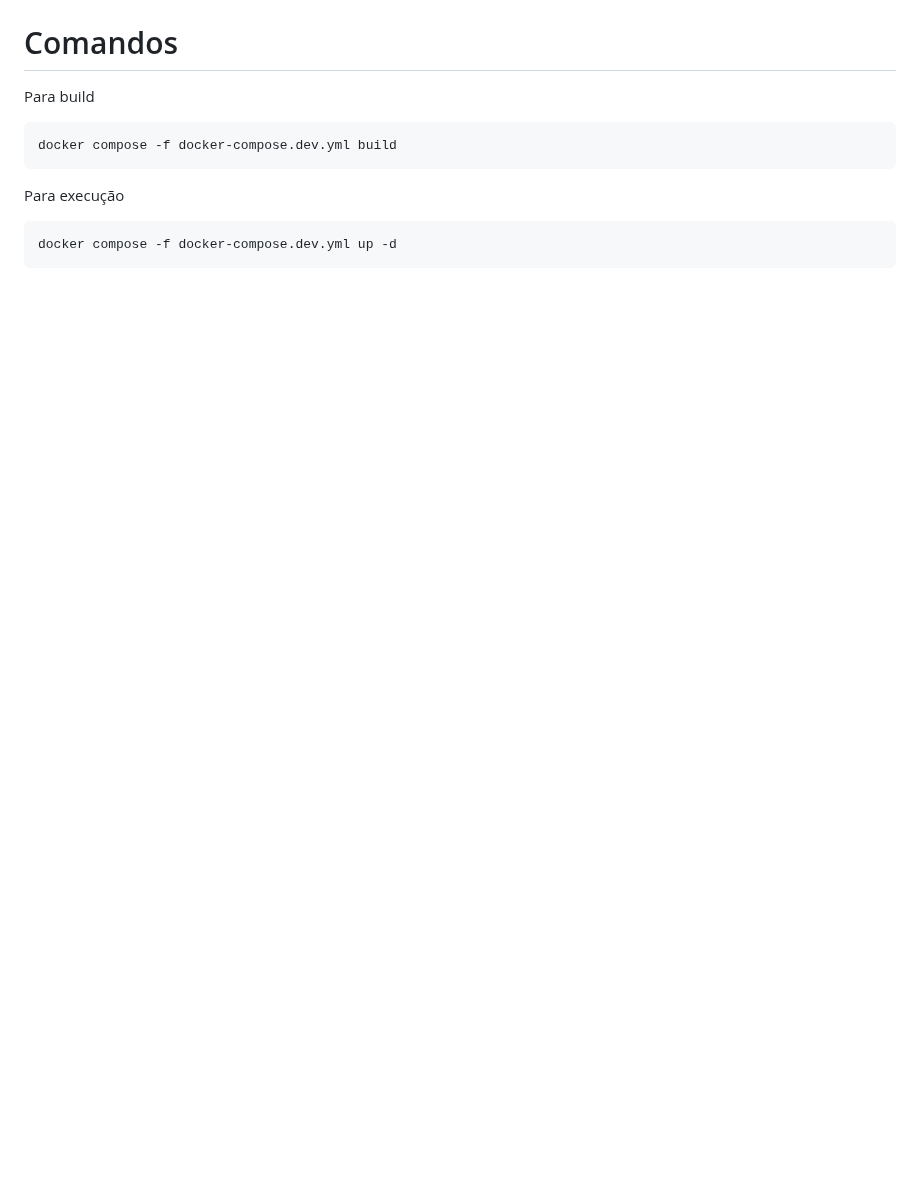
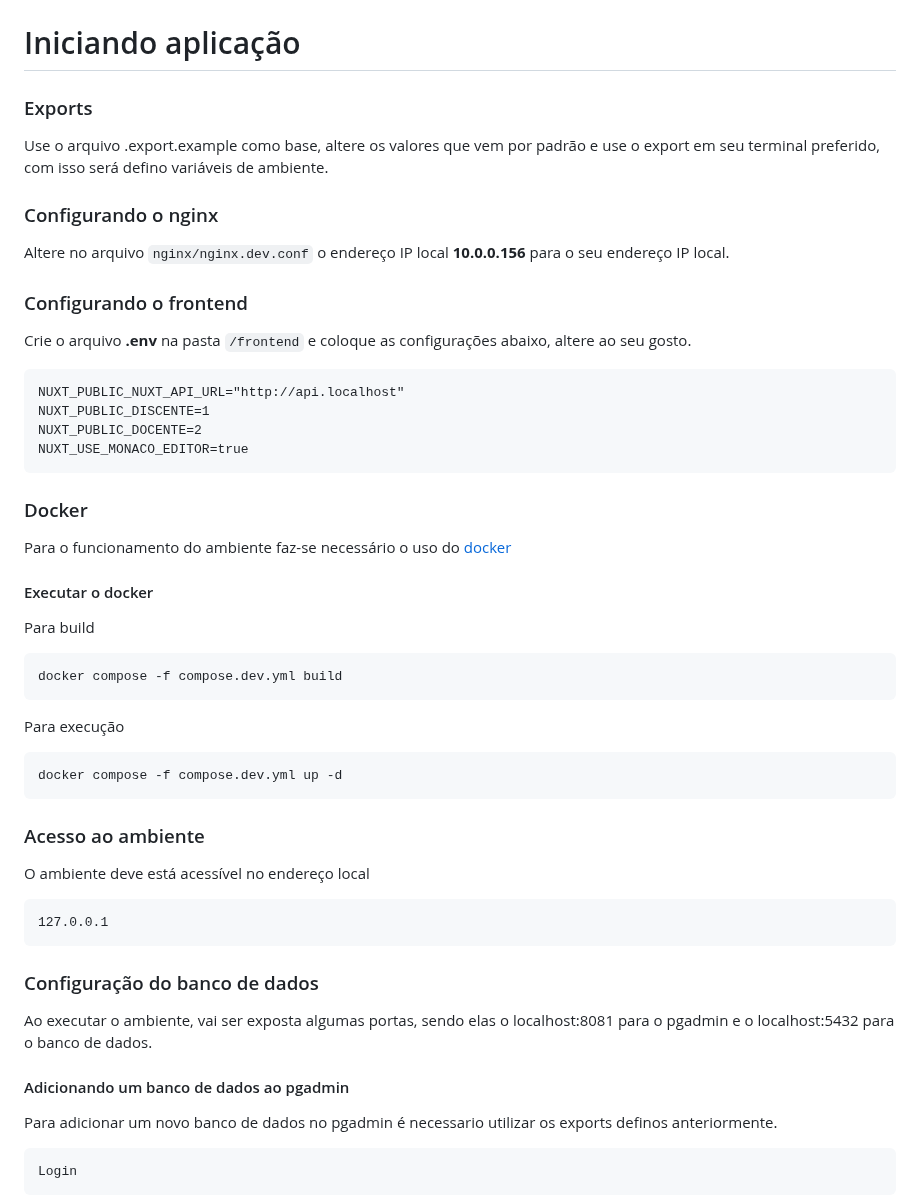
Before and after one commit to alfuveam/adhp, a Markdown page: README.md, the part around one of its changes. Drawn GitHub-style; blank space fills up the shorter version.

```diff
--- a/README.md
+++ b/README.md
@@ -15,12 +14,43 @@ Essa ferramenta tem a função de ajudar o instrutor, retirando o trabalho repet
     Discente Rota
 <img src="./assets/discente_rota_lista_exercicio.png">
 
-# Comandos
+# Iniciando aplicação
+### Exports
+Use o arquivo .export.example como base, altere os valores que vem por padrão e use o export em seu terminal preferido, com isso será defino variáveis de ambiente.
 
+### Configurando o nginx
+Altere no arquivo ``nginx/nginx.dev.conf`` o endereço IP local **10.0.0.156** para o seu endereço IP local.
+
+### Configurando o frontend
+Crie o arquivo **.env** na pasta ``/frontend`` e coloque as configurações abaixo, altere ao seu gosto.
+
+	NUXT_PUBLIC_NUXT_API_URL="http://api.localhost"
+	NUXT_PUBLIC_DISCENTE=1
+	NUXT_PUBLIC_DOCENTE=2
+	NUXT_USE_MONACO_EDITOR=true
+
+### Docker
+Para o funcionamento do ambiente faz-se necessário o uso do <a href="https://www.docker.com/">docker</a>
+
+#### Executar o docker
 Para build
 
-	docker compose -f docker-compose.dev.yml build
+	docker compose -f compose.dev.yml build
 
 Para execução
 
-	docker compose -f docker-compose.dev.yml up -d
+	docker compose -f compose.dev.yml up -d
+
+### Acesso ao ambiente
+O ambiente deve está acessível no endereço local
+
+	127.0.0.1
+
+### Configuração do banco de dados
+Ao executar o ambiente, vai ser exposta algumas portas, sendo elas o localhost:8081 para o pgadmin e o localhost:5432 para o banco de dados.
+
+#### Adicionando um banco de dados ao pgadmin
+Para adicionar um novo banco de dados no pgadmin é necessario utilizar os exports definos anteriormente.
+
+	Login
+
```
Also changed, not shown: other parts of README.md (+45 -9 lines), assets/pgadmin/nome_server_pgadmin.png (added), assets/pgadmin/pg_admin_connect_db.png (added), assets/pgadmin/pg_admin_list_of_db.png (added), assets/pgadmin/pg_admin_new_db_connection.png (added), assets/pgadmin/pgadmin_login_div.png (added), 4 other files.
